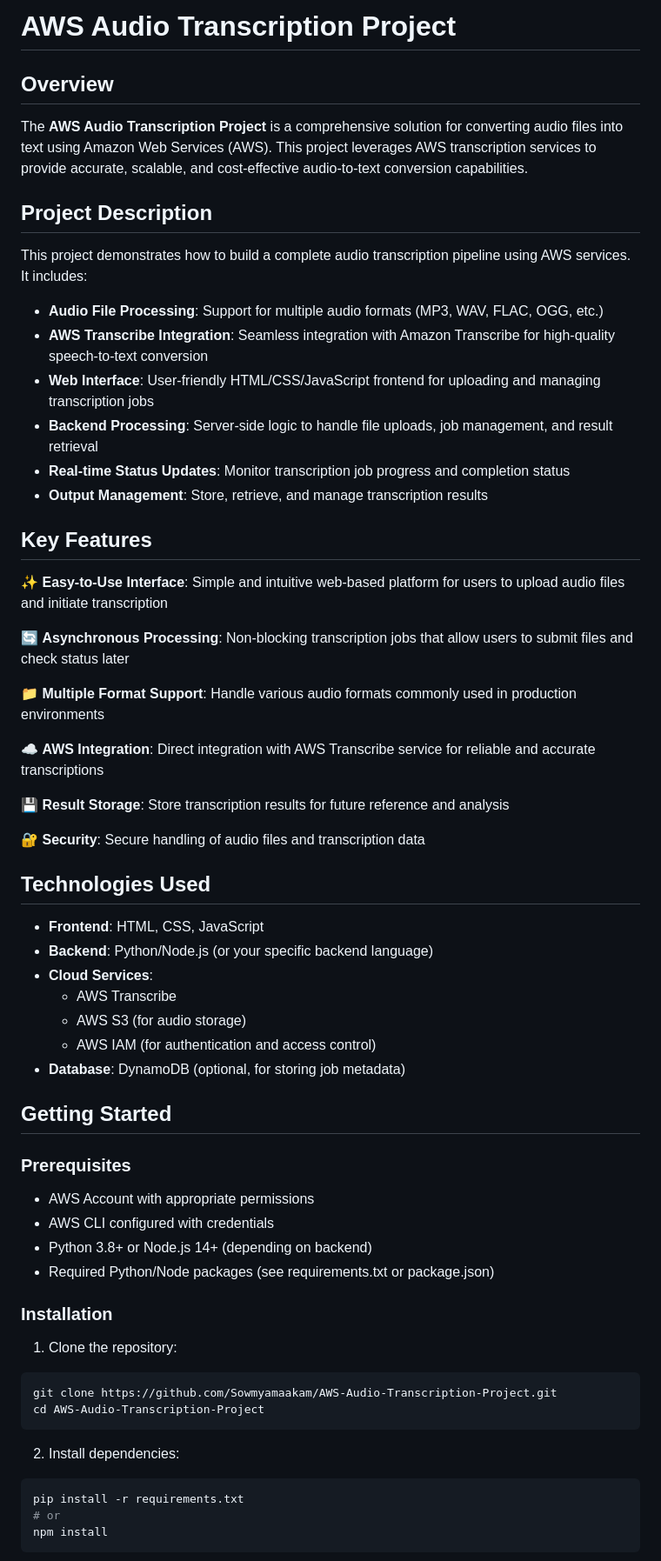
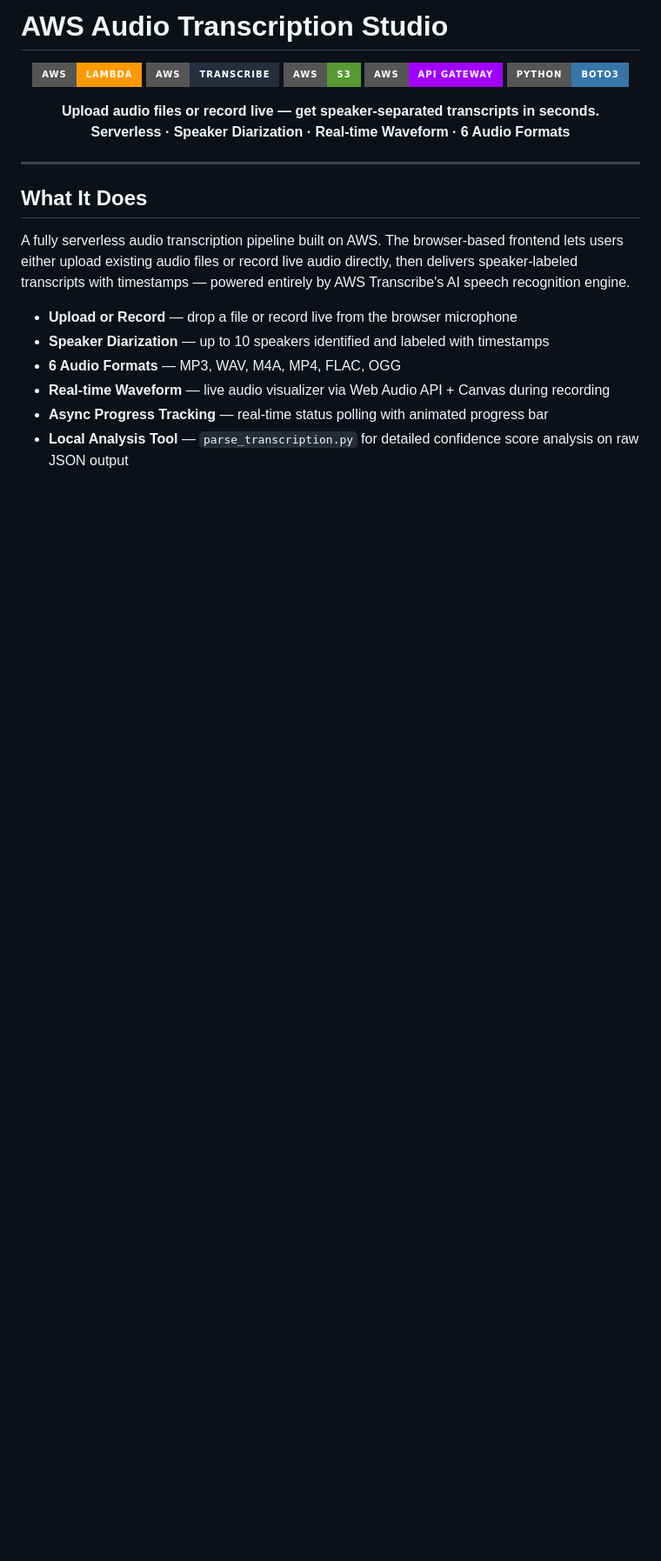
Before and after one commit to Sowmyamaakam/AWS-Audio-Transcription-Project, a Markdown page: README.md, the part around one of its changes. Shown at 87% size. Drawn GitHub-style; badges without logos; blank space fills up the shorter version.

````diff
--- a/README.md
+++ b/README.md
@@ -1,65 +1,28 @@
-# AWS Audio Transcription Project
+# AWS Audio Transcription Studio
 
-## Overview
+<p align="center">
+  <img src="https://img.shields.io/badge/AWS-Lambda-FF9900?style=for-the-badge&logo=awslambda&logoColor=white"/>
+  <img src="https://img.shields.io/badge/AWS-Transcribe-232F3E?style=for-the-badge&logo=amazon-aws&logoColor=white"/>
+  <img src="https://img.shields.io/badge/AWS-S3-569A31?style=for-the-badge&logo=amazons3&logoColor=white"/>
+  <img src="https://img.shields.io/badge/AWS-API_Gateway-A100FF?style=for-the-badge&logo=amazon-aws&logoColor=white"/>
+  <img src="https://img.shields.io/badge/Python-boto3-3776AB?style=for-the-badge&logo=python&logoColor=white"/>
+</p>
 
-The **AWS Audio Transcription Project** is a comprehensive solution for converting audio files into text using Amazon Web Services (AWS). This project leverages AWS transcription services to provide accurate, scalable, and cost-effective audio-to-text conversion capabilities.
+<p align="center">
+  <b>Upload audio files or record live — get speaker-separated transcripts in seconds.<br/>
+  Serverless · Speaker Diarization · Real-time Waveform · 6 Audio Formats</b>
+</p>
 
-## Project Description
+---
 
-This project demonstrates how to build a complete audio transcription pipeline using AWS services. It includes:
+## What It Does
 
-- **Audio File Processing**: Support for multiple audio formats (MP3, WAV, FLAC, OGG, etc.)
-- **AWS Transcribe Integration**: Seamless integration with Amazon Transcribe for high-quality speech-to-text conversion
-- **Web Interface**: User-friendly HTML/CSS/JavaScript frontend for uploading and managing transcription jobs
-- **Backend Processing**: Server-side logic to handle file uploads, job management, and result retrieval
-- **Real-time Status Updates**: Monitor transcription job progress and completion status
-- **Output Management**: Store, retrieve, and manage transcription results
+A fully serverless audio transcription pipeline built on AWS. The browser-based frontend lets users either upload existing audio files or record live audio directly, then delivers speaker-labeled transcripts with timestamps — powered entirely by AWS Transcribe's AI speech recognition engine.
 
-## Key Features
+- **Upload or Record** — drop a file or record live from the browser microphone
+- **Speaker Diarization** — up to 10 speakers identified and labeled with timestamps
+- **6 Audio Formats** — MP3, WAV, M4A, MP4, FLAC, OGG
+- **Real-time Waveform** — live audio visualizer via Web Audio API + Canvas during recording
+- **Async Progress Tracking** — real-time status polling with animated progress bar
+- **Local Analysis Tool** — `parse_transcription.py` for detailed confidence score analysis on raw JSON output
 
-✨ **Easy-to-Use Interface**: Simple and intuitive web-based platform for users to upload audio files and initiate transcription
-
-🔄 **Asynchronous Processing**: Non-blocking transcription jobs that allow users to submit files and check status later
-
-📁 **Multiple Format Support**: Handle various audio formats commonly used in production environments
-
-☁️ **AWS Integration**: Direct integration with AWS Transcribe service for reliable and accurate transcriptions
-
-💾 **Result Storage**: Store transcription results for future reference and analysis
-
-🔐 **Security**: Secure handling of audio files and transcription data
-
-## Technologies Used
-
-- **Frontend**: HTML, CSS, JavaScript
-- **Backend**: Python/Node.js (or your specific backend language)
-- **Cloud Services**:
-  - AWS Transcribe
-  - AWS S3 (for audio storage)
-  - AWS IAM (for authentication and access control)
-- **Database**: DynamoDB (optional, for storing job metadata)
-
-## Getting Started
-
-### Prerequisites
-
-- AWS Account with appropriate permissions
-- AWS CLI configured with credentials
-- Python 3.8+ or Node.js 14+ (depending on backend)
-- Required Python/Node packages (see requirements.txt or package.json)
-
-### Installation
-
-1. Clone the repository:
-```bash
-git clone https://github.com/Sowmyamaakam/AWS-Audio-Transcription-Project.git
-cd AWS-Audio-Transcription-Project
-```
-
-2. Install dependencies:
-```bash
-pip install -r requirements.txt
-# or
-npm install
-```
-
````
Also changed, not shown: other parts of README.md (+280 -81 lines).
